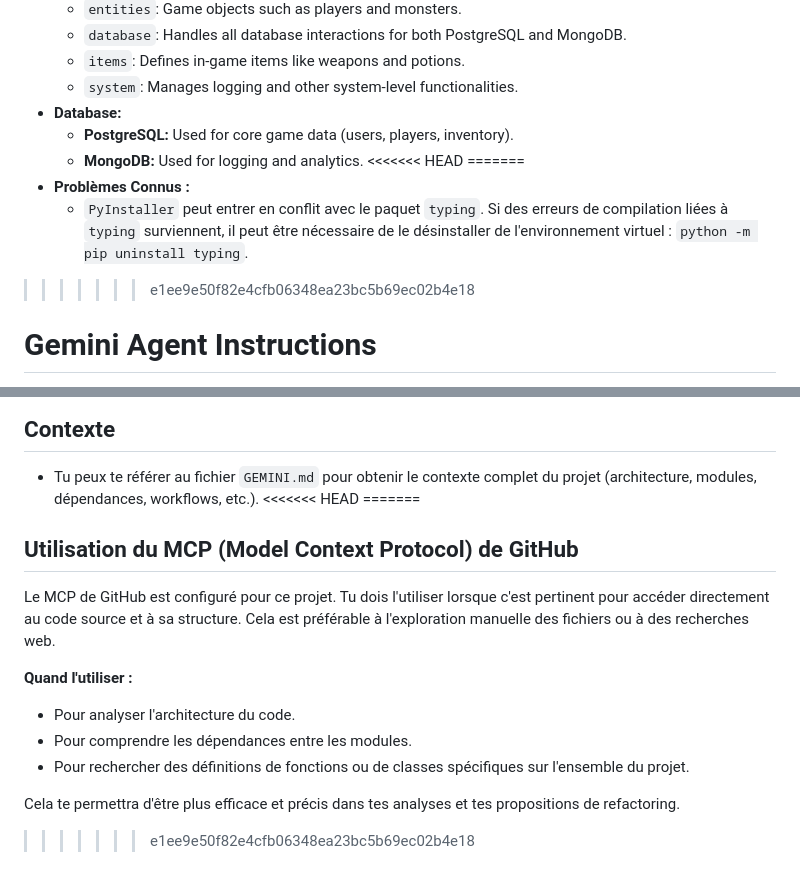
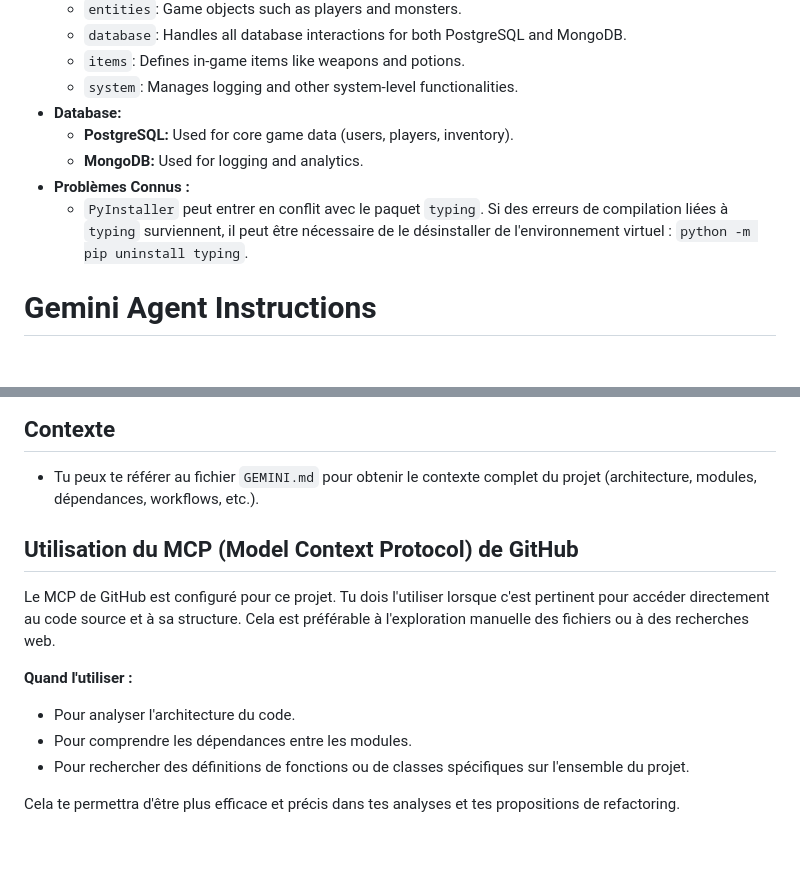
Before and after one commit to RaykeshR/PFE-Roguelike, a Markdown page: GEMINI.md, 2 parts joined by grey strips. Rendered like a GitHub page; blank space fills up the shorter version.

```diff
--- a/GEMINI.md
+++ b/GEMINI.md
@@ -64,11 +64,8 @@ PYTEST_K=map python run_tests.py
 - **Database:**
     - **PostgreSQL:** Used for core game data (users, players, inventory).
     - **MongoDB:** Used for logging and analytics.
-<<<<<<< HEAD
-=======
 - **Problèmes Connus :**
   - `PyInstaller` peut entrer en conflit avec le paquet `typing`. Si des erreurs de compilation liées à `typing` surviennent, il peut être nécessaire de le désinstaller de l'environnement virtuel : `python -m pip uninstall typing`.
->>>>>>> e1ee9e50f82e4cfb06348ea23bc5b69ec02b4e18
 
 
 # Gemini Agent Instructions
@@ -91,8 +88,7 @@ Tu es expert en **Roguelike** en Python et tu vas aider à réaliser le **projet
 
 ## Contexte
 - Tu peux te référer au fichier `GEMINI.md` pour obtenir le contexte complet du projet (architecture, modules, dépendances, workflows, etc.).
-<<<<<<< HEAD
-=======
+
 
 ## Utilisation du MCP (Model Context Protocol) de GitHub
 
@@ -104,4 +100,3 @@ Le MCP de GitHub est configuré pour ce projet. Tu dois l'utiliser lorsque c'est
 - Pour rechercher des définitions de fonctions ou de classes spécifiques sur l'ensemble du projet.
 
 Cela te permettra d'être plus efficace et précis dans tes analyses et tes propositions de refactoring.
->>>>>>> e1ee9e50f82e4cfb06348ea23bc5b69ec02b4e18
```
Also changed, not shown: README.md (+1 -5 lines).
